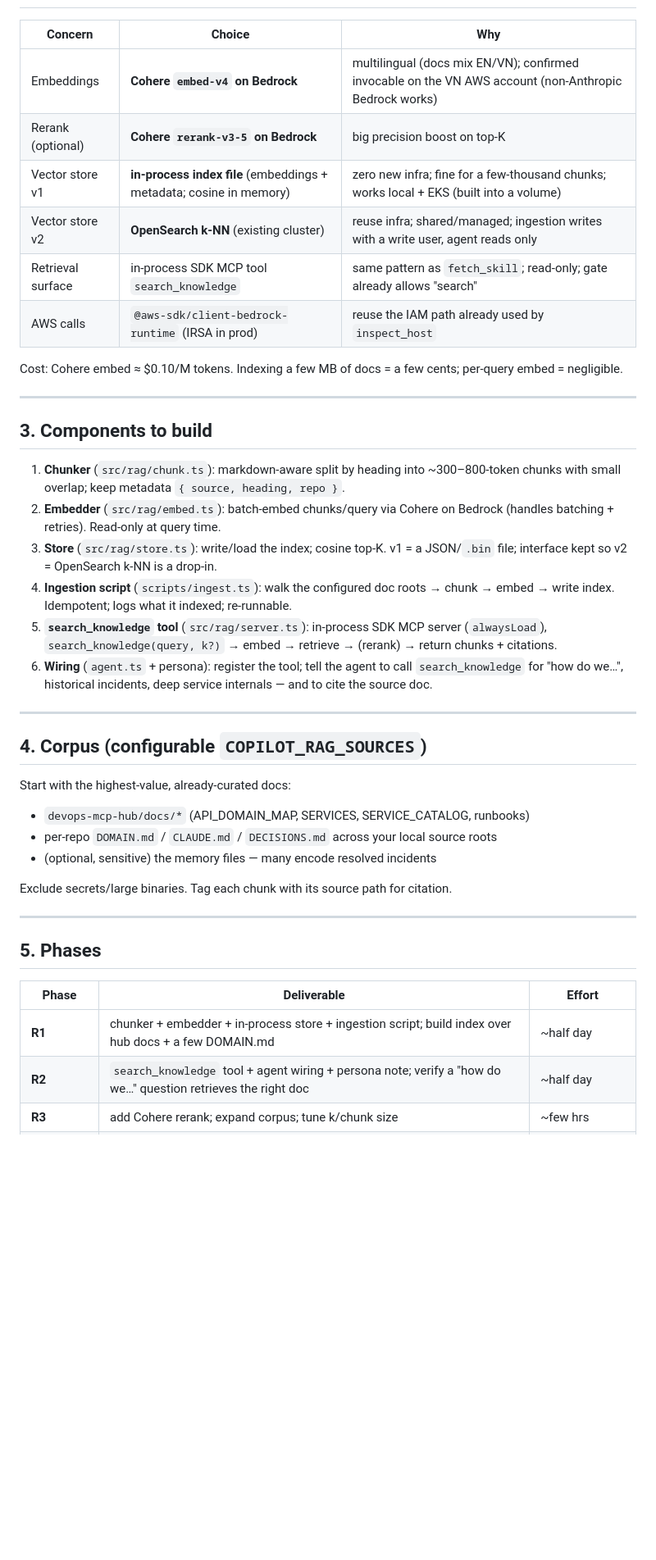
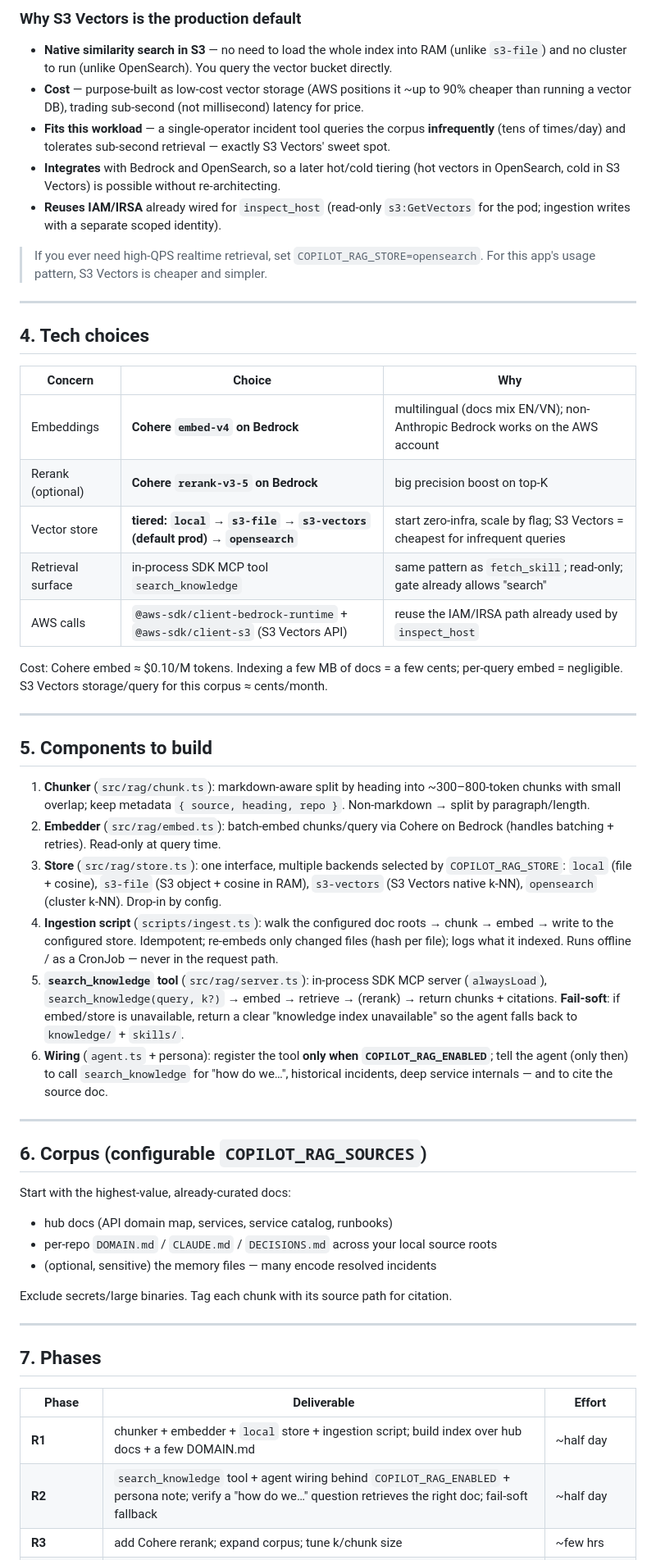
Before and after one commit to taibt-devops/devops-copilot, a Markdown page: docs/RAG_PLAN.md, the part around one of its changes. Shown at 82% size. Rendered like a GitHub page; blank space fills up the shorter version.

```diff
--- a/docs/RAG_PLAN.md
+++ b/docs/RAG_PLAN.md
@@ -34,38 +67,62 @@ RAG is the deep library behind it.
+### Why S3 Vectors is the production default
+- **Native similarity search in S3** — no need to load the whole index into RAM (unlike `s3-file`)
+  and no cluster to run (unlike OpenSearch). You query the vector bucket directly.
+- **Cost** — purpose-built as low-cost vector storage (AWS positions it ~up to 90% cheaper than
+  running a vector DB), trading sub-second (not millisecond) latency for price.
+- **Fits this workload** — a single-operator incident tool queries the corpus **infrequently**
+  (tens of times/day) and tolerates sub-second retrieval — exactly S3 Vectors' sweet spot.
+- **Integrates** with Bedrock and OpenSearch, so a later hot/cold tiering (hot vectors in
+  OpenSearch, cold in S3 Vectors) is possible without re-architecting.
+- **Reuses IAM/IRSA** already wired for `inspect_host` (read-only `s3:GetVectors` for the pod;
+  ingestion writes with a separate scoped identity).
+
+> If you ever need high-QPS realtime retrieval, set `COPILOT_RAG_STORE=opensearch`. For this app's
+> usage pattern, S3 Vectors is cheaper and simpler.
+
+---
+
+## 4. Tech choices
 
 | Concern | Choice | Why |
 |---|---|---|
-| Embeddings | **Cohere `embed-v4` on Bedrock** | multilingual (docs mix EN/VN); confirmed invocable on the VN AWS account (non-Anthropic Bedrock works) |
+| Embeddings | **Cohere `embed-v4` on Bedrock** | multilingual (docs mix EN/VN); non-Anthropic Bedrock works on the AWS account |
 | Rerank (optional) | **Cohere `rerank-v3-5` on Bedrock** | big precision boost on top-K |
-| Vector store v1 | **in-process index file** (embeddings + metadata; cosine in memory) | zero new infra; fine for a few-thousand chunks; works local + EKS (built into a volume) |
-| Vector store v2 | **OpenSearch k-NN** (existing cluster) | reuse infra; shared/managed; ingestion writes with a write user, agent reads only |
+| Vector store | **tiered: `local` → `s3-file` → `s3-vectors` (default prod) → `opensearch`** | start zero-infra, scale by flag; S3 Vectors = cheapest for infrequent queries |
 | Retrieval surface | in-process SDK MCP tool `search_knowledge` | same pattern as `fetch_skill`; read-only; gate already allows "search" |
-| AWS calls | `@aws-sdk/client-bedrock-runtime` (IRSA in prod) | reuse the IAM path already used by `inspect_host` |
+| AWS calls | `@aws-sdk/client-bedrock-runtime` + `@aws-sdk/client-s3` (S3 Vectors API) | reuse the IAM/IRSA path already used by `inspect_host` |
 
-Cost: Cohere embed ≈ $0.10/M tokens. Indexing a few MB of docs = a few cents; per-query embed = negligible.
+Cost: Cohere embed ≈ $0.10/M tokens. Indexing a few MB of docs = a few cents; per-query embed =
+negligible. S3 Vectors storage/query for this corpus ≈ cents/month.
 
 ---
 
-## 3. Components to build
+## 5. Components to build
 
 1. **Chunker** (`src/rag/chunk.ts`): markdown-aware split by heading into ~300–800-token chunks
-   with small overlap; keep metadata `{ source, heading, repo }`.
+   with small overlap; keep metadata `{ source, heading, repo }`. Non-markdown → split by
+   paragraph/length.
 2. **Embedder** (`src/rag/embed.ts`): batch-embed chunks/query via Cohere on Bedrock (handles
    batching + retries). Read-only at query time.
-3. **Store** (`src/rag/store.ts`): write/load the index; cosine top-K. v1 = a JSON/`.bin` file;
-   interface kept so v2 = OpenSearch k-NN is a drop-in.
+3. **Store** (`src/rag/store.ts`): one interface, multiple backends selected by `COPILOT_RAG_STORE`:
+   `local` (file + cosine), `s3-file` (S3 object + cosine in RAM), `s3-vectors` (S3 Vectors native
+   k-NN), `opensearch` (cluster k-NN). Drop-in by config.
 4. **Ingestion script** (`scripts/ingest.ts`): walk the configured doc roots → chunk → embed →
-   write index. Idempotent; logs what it indexed; re-runnable.
+   write to the configured store. Idempotent; re-embeds only changed files (hash per file); logs
+   what it indexed. Runs offline / as a CronJob — never in the request path.
 5. **`search_knowledge` tool** (`src/rag/server.ts`): in-process SDK MCP server (`alwaysLoad`),
    `search_knowledge(query, k?)` → embed → retrieve → (rerank) → return chunks + citations.
-6. **Wiring** (`agent.ts` + persona): register the tool; tell the agent to call `search_knowledge`
-   for "how do we…", historical incidents, deep service internals — and to cite the source doc.
+   **Fail-soft**: if embed/store is unavailable, return a clear "knowledge index unavailable" so the
+   agent falls back to `knowledge/` + `skills/`.
+6. **Wiring** (`agent.ts` + persona): register the tool **only when `COPILOT_RAG_ENABLED`**; tell the
+   agent (only then) to call `search_knowledge` for "how do we…", historical incidents, deep service
+   internals — and to cite the source doc.
 
 ---
 
-## 4. Corpus (configurable `COPILOT_RAG_SOURCES`)
+## 6. Corpus (configurable `COPILOT_RAG_SOURCES`)
 
 Start with the highest-value, already-curated docs:
-- `devops-mcp-hub/docs/*` (API_DOMAIN_MAP, SERVICES, SERVICE_CATALOG, runbooks)
+- hub docs (API domain map, services, service catalog, runbooks)
 - per-repo `DOMAIN.md` / `CLAUDE.md` / `DECISIONS.md` across your local source roots
 - (optional, sensitive) the memory files — many encode resolved incidents
 
@@ -73,10 +130,10 @@ Exclude secrets/large binaries. Tag each chunk with its source path for citation
 
 ---
 
-## 5. Phases
+## 7. Phases
 
 | Phase | Deliverable | Effort |
 |---|---|---|
-| **R1** | chunker + embedder + in-process store + ingestion script; build index over hub docs + a few DOMAIN.md | ~half day |
-| **R2** | `search_knowledge` tool + agent wiring + persona note; verify a "how do we…" question retrieves the right doc | ~half day |
+| **R1** | chunker + embedder + `local` store + ingestion script; build index over hub docs + a few DOMAIN.md | ~half day |
+| **R2** | `search_knowledge` tool + agent wiring behind `COPILOT_RAG_ENABLED` + persona note; verify a "how do we…" question retrieves the right doc; fail-soft fallback | ~half day |
 | **R3** | add Cohere rerank; expand corpus; tune k/chunk size | ~few hrs |
```
Also changed, not shown: other parts of docs/RAG_PLAN.md (+55 -14 lines), README.md (+3 -2 lines).
